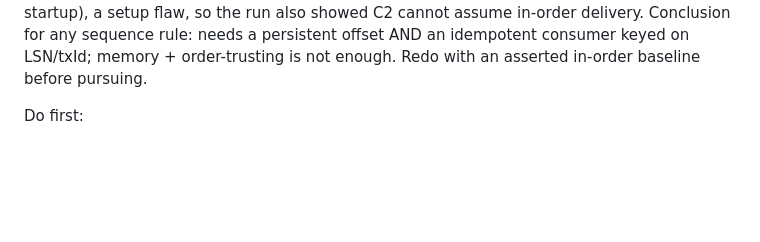
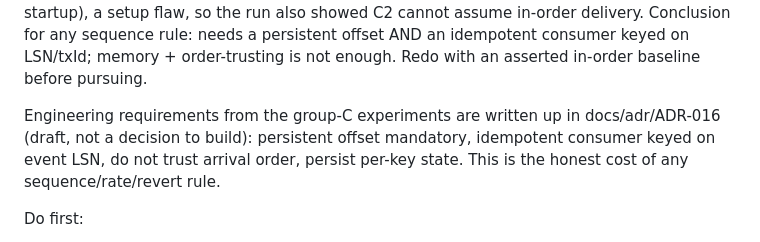
Before and after one commit to mercadoalex/db-sensor-operator, a Markdown page: docs/HANDOFF.md, the part around the change. GitHub-like rendering; blank space fills up the shorter version.

```diff
--- a/docs/HANDOFF.md
+++ b/docs/HANDOFF.md
@@ -17,6 +17,8 @@ eBPF attribution tested (2026-11-05, bench/experiments/attribution-ebpf): eBPF r
 C2 experiment done (2026-11-05, bench/experiments/sequence-gap): a stateful stream consumer detected a gap (1005->1009) and a duplicate (1009) from the ordered CDC stream. PASS, and CDC-only: no counter or GROUP BY can, because it needs order/history not totals. This is the cleanest "why CDC" so far (cleaner than rate C1, which a periodic GROUP BY could approximate). Measured limit: in-memory state is lost on restart, so a gap straddling a restart is missed; persisting per-sequence state would fix it (more work), and the consumer is not idempotent on redelivery. Still gated on R8 (does anyone need sequence checking).
 
 C2 v1 (2026-11-05, bench/experiments/sequence-gap/run-redelivery.sh): tested the owner-proposed frontier, adapted — in our architecture the consumer does not confirm the slot, Debezium owns the offset, so the kill targets Debezium. Confirmed the hypothesis: with the default memory offset, killing Debezium re-delivered 1010 and the consumer raised a false duplicate. CAVEAT: the clean baseline was already out-of-order (fast inserts / Debezium startup), a setup flaw, so the run also showed C2 cannot assume in-order delivery. Conclusion for any sequence rule: needs a persistent offset AND an idempotent consumer keyed on LSN/txId; memory + order-trusting is not enough. Redo with an asserted in-order baseline before pursuing.
+
+Engineering requirements from the group-C experiments are written up in docs/adr/ADR-016 (draft, not a decision to build): persistent offset mandatory, idempotent consumer keyed on event LSN, do not trust arrival order, persist per-key state. This is the honest cost of any sequence/rate/revert rule.
 
 Do first:
 - **PR #5** (Secrets fix + READMEs): wait for CI, merge, then delete the branch (local and remote).
```
Also changed, not shown: bench/experiments/FINDINGS.md (+8 -0 lines), docs/adr/ADR-016-stateful-stream-consumer-requirements.md (added, +65 -0 lines).
